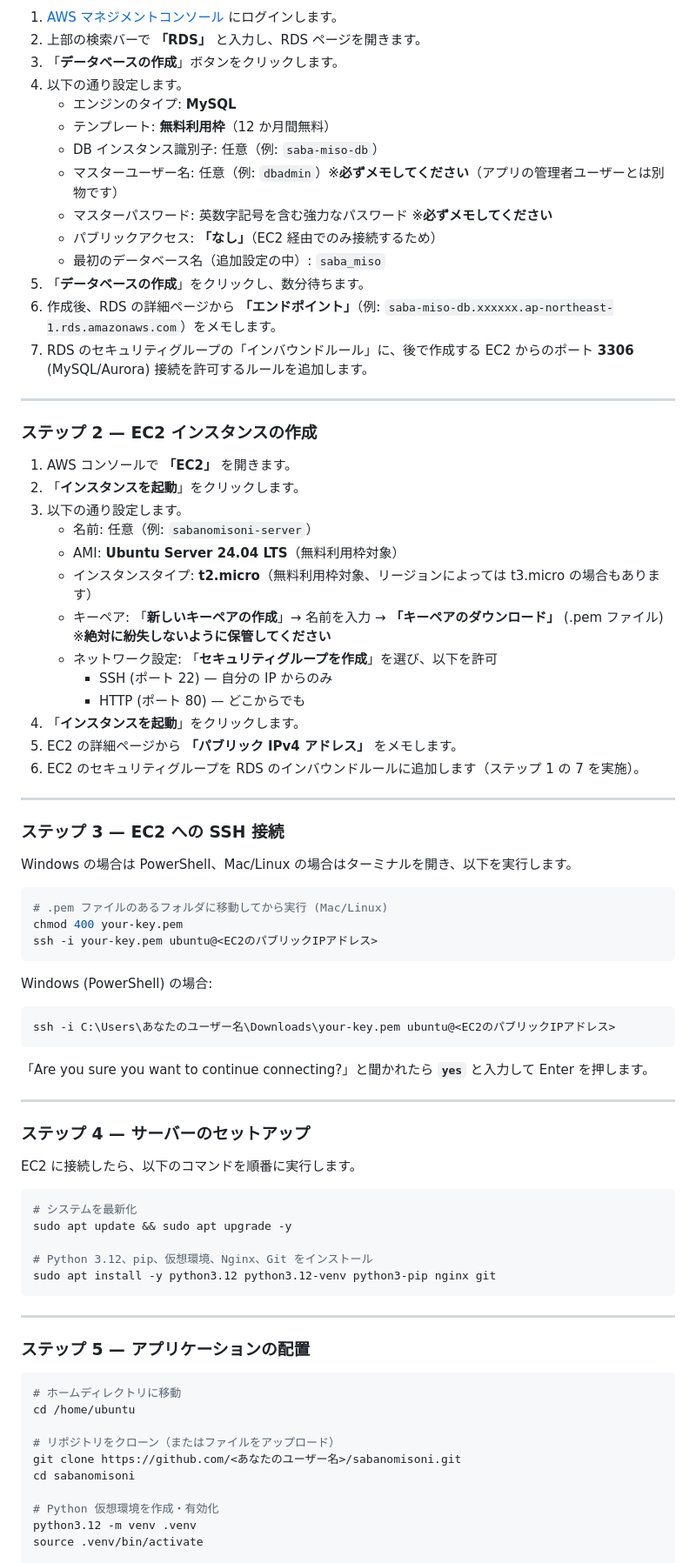
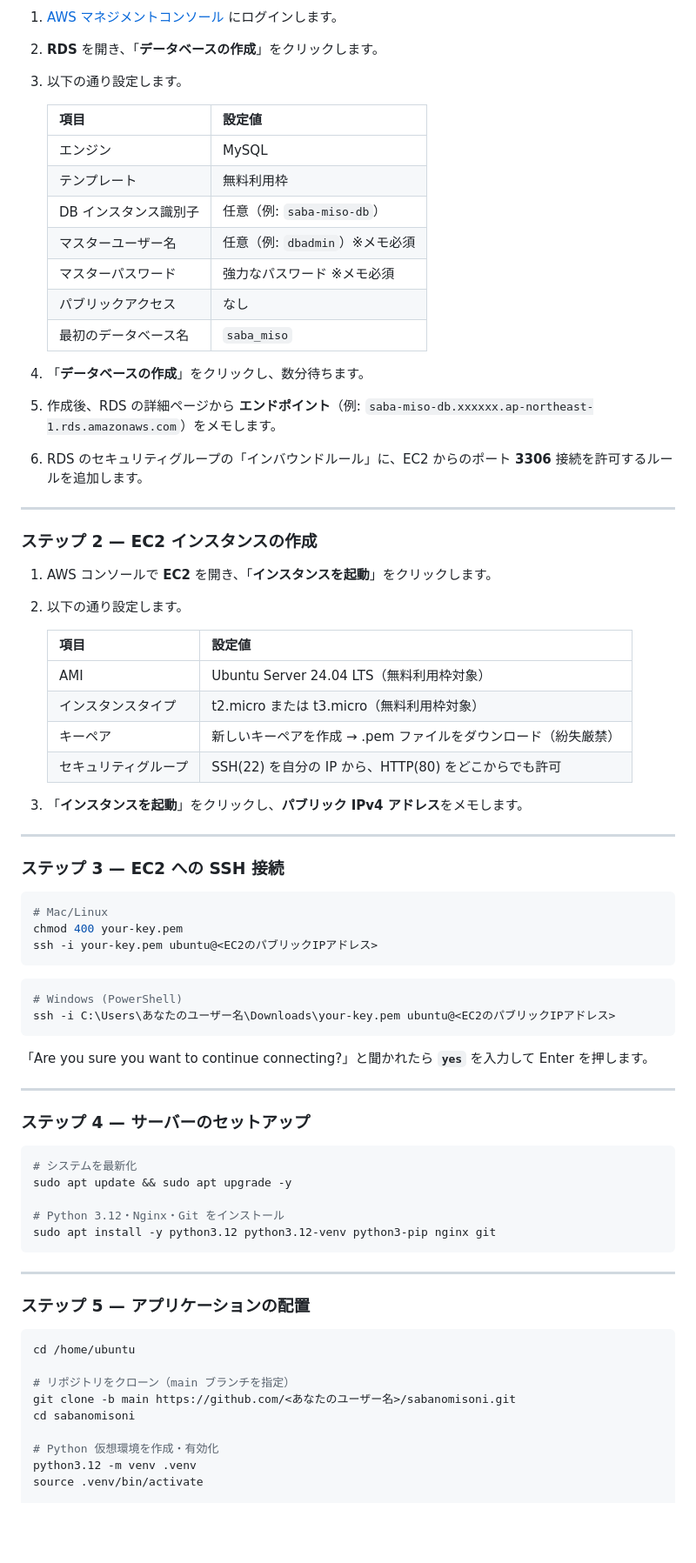
Before and after one commit to kubota6646/sabanomisoni, a Markdown page: README.md, the part around one of its changes. Shown at 87% size. Rendered like a GitHub page; blank space fills up the shorter version.

````diff
--- a/README.md
+++ b/README.md
@@ -106,68 +139,64 @@ python -m unittest discover -s tests
 
 1. [AWS マネジメントコンソール](https://console.aws.amazon.com/) にログインします。
-2. 上部の検索バーで **「RDS」** と入力し、RDS ページを開きます。
-3. 「**データベースの作成**」ボタンをクリックします。
-4. 以下の通り設定します。
-   - エンジンのタイプ: **MySQL**
-   - テンプレート: **無料利用枠**（12 か月間無料）
-   - DB インスタンス識別子: 任意（例: `saba-miso-db`）
-   - マスターユーザー名: 任意（例: `dbadmin`）※**必ずメモしてください**（アプリの管理者ユーザーとは別物です）
-   - マスターパスワード: 英数字記号を含む強力なパスワード ※**必ずメモしてください**
-   - パブリックアクセス: **「なし」**（EC2 経由でのみ接続するため）
-   - 最初のデータベース名（追加設定の中）: `saba_miso`
-5. 「**データベースの作成**」をクリックし、数分待ちます。
-6. 作成後、RDS の詳細ページから **「エンドポイント」**（例: `saba-miso-db.xxxxxx.ap-northeast-1.rds.amazonaws.com`）をメモします。
-7. RDS のセキュリティグループの「インバウンドルール」に、後で作成する EC2 からのポート **3306** (MySQL/Aurora) 接続を許可するルールを追加します。
+2. **RDS** を開き、「**データベースの作成**」をクリックします。
+3. 以下の通り設定します。
+
+   | 項目 | 設定値 |
+   |------|--------|
+   | エンジン | MySQL |
+   | テンプレート | 無料利用枠 |
+   | DB インスタンス識別子 | 任意（例: `saba-miso-db`）|
+   | マスターユーザー名 | 任意（例: `dbadmin`）※メモ必須 |
+   | マスターパスワード | 強力なパスワード ※メモ必須 |
+   | パブリックアクセス | なし |
+   | 最初のデータベース名 | `saba_miso` |
+
+4. 「**データベースの作成**」をクリックし、数分待ちます。
+5. 作成後、RDS の詳細ページから **エンドポイント**（例: `saba-miso-db.xxxxxx.ap-northeast-1.rds.amazonaws.com`）をメモします。
+6. RDS のセキュリティグループの「インバウンドルール」に、EC2 からのポート **3306** 接続を許可するルールを追加します。
 
 ---
 
 ### ステップ 2 — EC2 インスタンスの作成
 
-1. AWS コンソールで **「EC2」** を開きます。
-2. 「**インスタンスを起動**」をクリックします。
-3. 以下の通り設定します。
-   - 名前: 任意（例: `sabanomisoni-server`）
-   - AMI: **Ubuntu Server 24.04 LTS**（無料利用枠対象）
-   - インスタンスタイプ: **t2.micro**（無料利用枠対象、リージョンによっては t3.micro の場合もあります）
-   - キーペア: 「**新しいキーペアの作成**」→ 名前を入力 → **「キーペアのダウンロード」** (.pem ファイル) ※**絶対に紛失しないように保管してください**
-   - ネットワーク設定: 「**セキュリティグループを作成**」を選び、以下を許可
-     - SSH (ポート 22) — 自分の IP からのみ
-     - HTTP (ポート 80) — どこからでも
-4. 「**インスタンスを起動**」をクリックします。
-5. EC2 の詳細ページから **「パブリック IPv4 アドレス」** をメモします。
-6. EC2 のセキュリティグループを RDS のインバウンドルールに追加します（ステップ 1 の 7 を実施）。
+1. AWS コンソールで **EC2** を開き、「**インスタンスを起動**」をクリックします。
+2. 以下の通り設定します。
+
+   | 項目 | 設定値 |
+   |------|--------|
+   | AMI | Ubuntu Server 24.04 LTS（無料利用枠対象）|
+   | インスタンスタイプ | t2.micro または t3.micro（無料利用枠対象）|
+   | キーペア | 新しいキーペアを作成 → .pem ファイルをダウンロード（紛失厳禁）|
+   | セキュリティグループ | SSH(22) を自分の IP から、HTTP(80) をどこからでも許可 |
+
+3. 「**インスタンスを起動**」をクリックし、**パブリック IPv4 アドレス**をメモします。
 
 ---
 
 ### ステップ 3 — EC2 への SSH 接続
 
-Windows の場合は PowerShell、Mac/Linux の場合はターミナルを開き、以下を実行します。
-
 ```bash
-# .pem ファイルのあるフォルダに移動してから実行 (Mac/Linux)
+# Mac/Linux
 chmod 400 your-key.pem
 ssh -i your-key.pem ubuntu@<EC2のパブリックIPアドレス>
 ```
 
-Windows (PowerShell) の場合:
-
 ```powershell
+# Windows (PowerShell)
 ssh -i C:\Users\あなたのユーザー名\Downloads\your-key.pem ubuntu@<EC2のパブリックIPアドレス>
 ```
 
-「Are you sure you want to continue connecting?」と聞かれたら **`yes`** と入力して Enter を押します。
+「Are you sure you want to continue connecting?」と聞かれたら **`yes`** を入力して Enter を押します。
 
 ---
 
 ### ステップ 4 — サーバーのセットアップ
 
-EC2 に接続したら、以下のコマンドを順番に実行します。
-
 ```bash
 # システムを最新化
 sudo apt update && sudo apt upgrade -y
 
-# Python 3.12、pip、仮想環境、Nginx、Git をインストール
+# Python 3.12・Nginx・Git をインストール
 sudo apt install -y python3.12 python3.12-venv python3-pip nginx git
 ```
 
@@ -176,11 +205,10 @@ sudo apt install -y python3.12 python3.12-venv python3-pip nginx git
 ### ステップ 5 — アプリケーションの配置
 
 ```bash
-# ホームディレクトリに移動
 cd /home/ubuntu
 
-# リポジトリをクローン（またはファイルをアップロード）
-git clone https://github.com/<あなたのユーザー名>/sabanomisoni.git
+# リポジトリをクローン（main ブランチを指定）
+git clone -b main https://github.com/<あなたのユーザー名>/sabanomisoni.git
 cd sabanomisoni
 
 # Python 仮想環境を作成・有効化
````
Also changed, not shown: other parts of README.md (+241 -182 lines).
